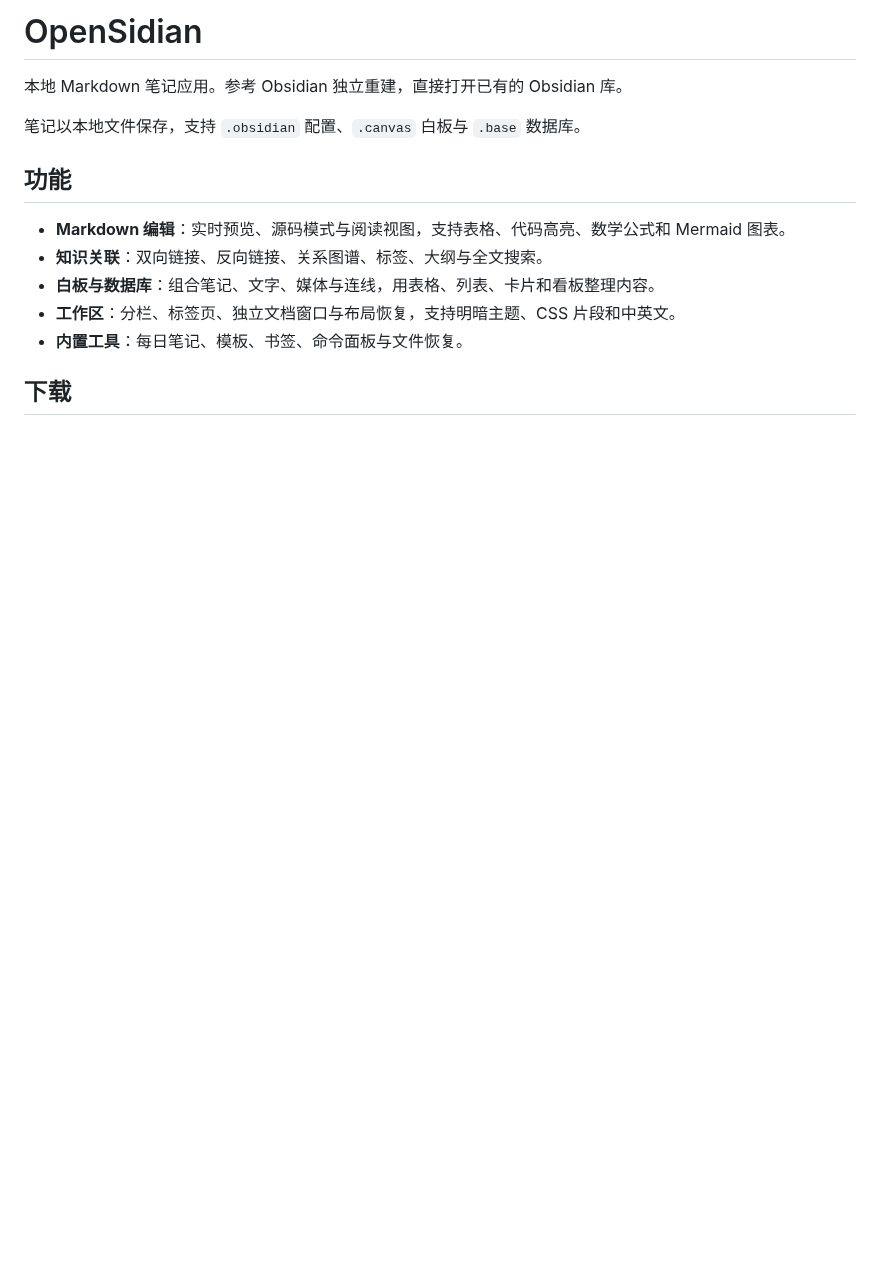
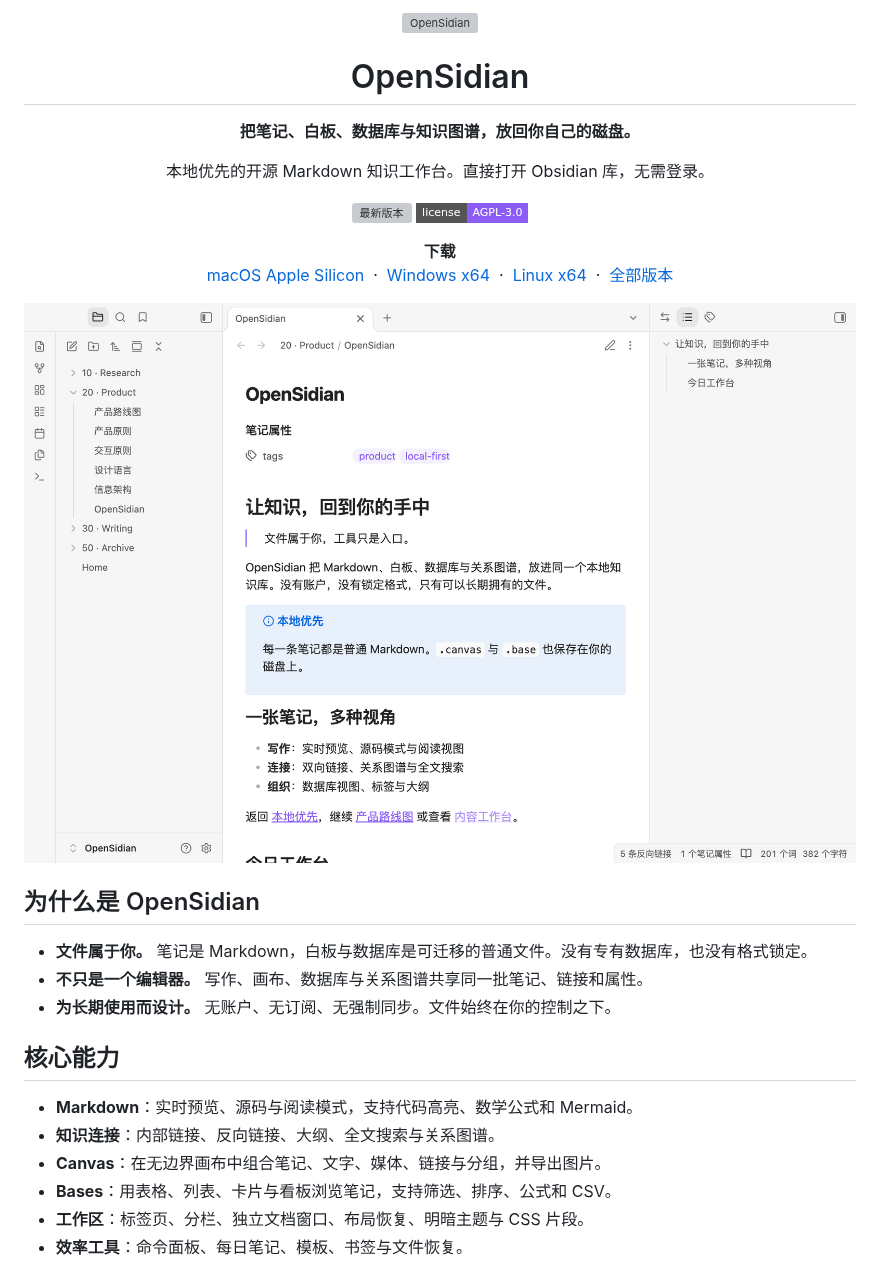
Before and after one commit to huxi7/opencidian, a Markdown page: README.md, the part around one of its changes. Rendered like a GitHub page; pictures changed too: assets/readme/editor.png (added); badges without logos; blank space fills up the shorter version; grey boxes are pictures that could not be loaded.

```diff
--- a/README.md
+++ b/README.md
@@ -1,16 +1,42 @@
-# OpenSidian
+<div align="center">
+  <img src="assets/app-symbol.svg" width="82" alt="OpenSidian">
+  <h1 style="border-bottom: none; margin-bottom: 12px;">OpenSidian</h1>
+  <p><strong>把笔记、白板、数据库与知识图谱，放回你自己的磁盘。</strong></p>
+  <p>本地优先的开源 Markdown 知识工作台。直接打开 Obsidian 库，无需登录。</p>
+  <p>
+    <a href="https://github.com/huxi7/opencidian/releases/latest"><img src="https://img.shields.io/github/v/release/huxi7/opencidian?style=flat-square&amp;label=release&amp;color=8b5cf6" alt="最新版本"></a>
+    <a href="LICENSE"><img src="https://img.shields.io/badge/license-AGPL--3.0-8b5cf6?style=flat-square" alt="AGPL-3.0"></a>
+  </p>
+  <p>
+    <strong>下载</strong><br>
+    <a href="https://github.com/huxi7/opencidian/releases/latest/download/opensidian-macos-arm64.dmg">macOS Apple Silicon</a>
+    &nbsp;·&nbsp;
+    <a href="https://github.com/huxi7/opencidian/releases/latest/download/opensidian-windows-x64.exe">Windows x64</a>
+    &nbsp;·&nbsp;
+    <a href="https://github.com/huxi7/opencidian/releases/latest/download/opensidian-linux-x64.AppImage">Linux x64</a>
+    &nbsp;·&nbsp;
+    <a href="https://github.com/huxi7/opencidian/releases">全部版本</a>
+  </p>
+</div>
 
-本地 Markdown 笔记应用。参考 Obsidian 独立重建，直接打开已有的 Obsidian 库。
+<p align="center">
+  <a href="https://github.com/huxi7/opencidian/releases/latest">
+    <img src="assets/readme/editor.png" width="100%" alt="OpenSidian Markdown 编辑、双向链接与大纲">
+  </a>
+</p>
 
-笔记以本地文件保存，支持 `.obsidian` 配置、`.canvas` 白板与 `.base` 数据库。
+## 为什么是 OpenSidian
 
-## 功能
+- **文件属于你。** 笔记是 Markdown，白板与数据库是可迁移的普通文件。没有专有数据库，也没有格式锁定。
+- **不只是一个编辑器。** 写作、画布、数据库与关系图谱共享同一批笔记、链接和属性。
+- **为长期使用而设计。** 无账户、无订阅、无强制同步。文件始终在你的控制之下。
 
-- **Markdown 编辑**：实时预览、源码模式与阅读视图，支持表格、代码高亮、数学公式和 Mermaid 图表。
-- **知识关联**：双向链接、反向链接、关系图谱、标签、大纲与全文搜索。
-- **白板与数据库**：组合笔记、文字、媒体与连线，用表格、列表、卡片和看板整理内容。
-- **工作区**：分栏、标签页、独立文档窗口与布局恢复，支持明暗主题、CSS 片段和中英文。
-- **内置工具**：每日笔记、模板、书签、命令面板与文件恢复。
+## 核心能力
 
-## 下载
+- **Markdown**：实时预览、源码与阅读模式，支持代码高亮、数学公式和 Mermaid。
+- **知识连接**：内部链接、反向链接、大纲、全文搜索与关系图谱。
+- **Canvas**：在无边界画布中组合笔记、文字、媒体、链接与分组，并导出图片。
+- **Bases**：用表格、列表、卡片与看板浏览笔记，支持筛选、排序、公式和 CSV。
+- **工作区**：标签页、分栏、独立文档窗口、布局恢复、明暗主题与 CSS 片段。
+- **效率工具**：命令面板、每日笔记、模板、书签与文件恢复。
 
```
Also changed, not shown: other parts of README.md (+24 -53 lines), CLAUDE.md (+2 -2 lines), assets/CLAUDE.md (+1 -0 lines), assets/readme/CLAUDE.md (added, +12 -0 lines), assets/readme/bases.png (added), assets/readme/canvas.png (added), assets/readme/graph.png (added).
